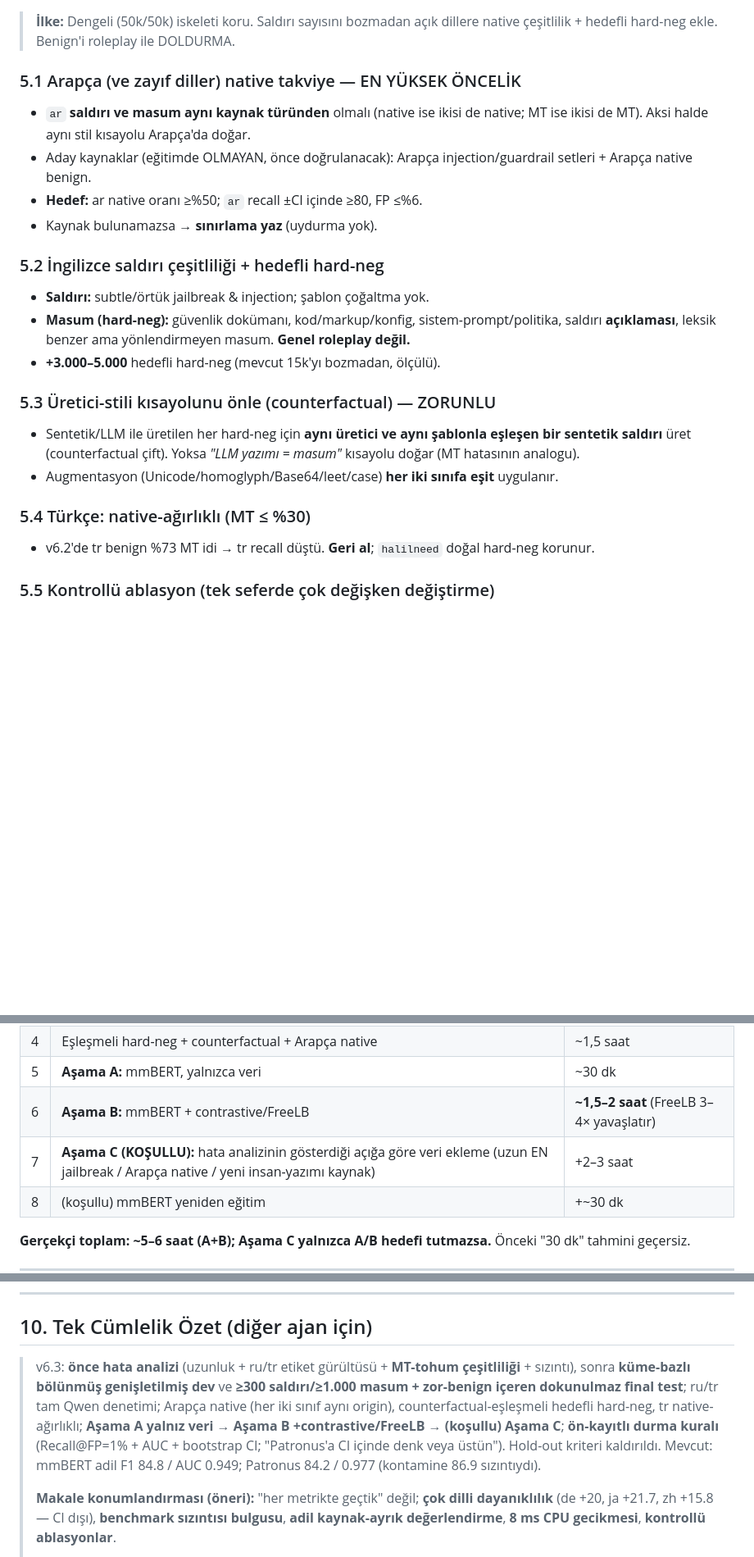
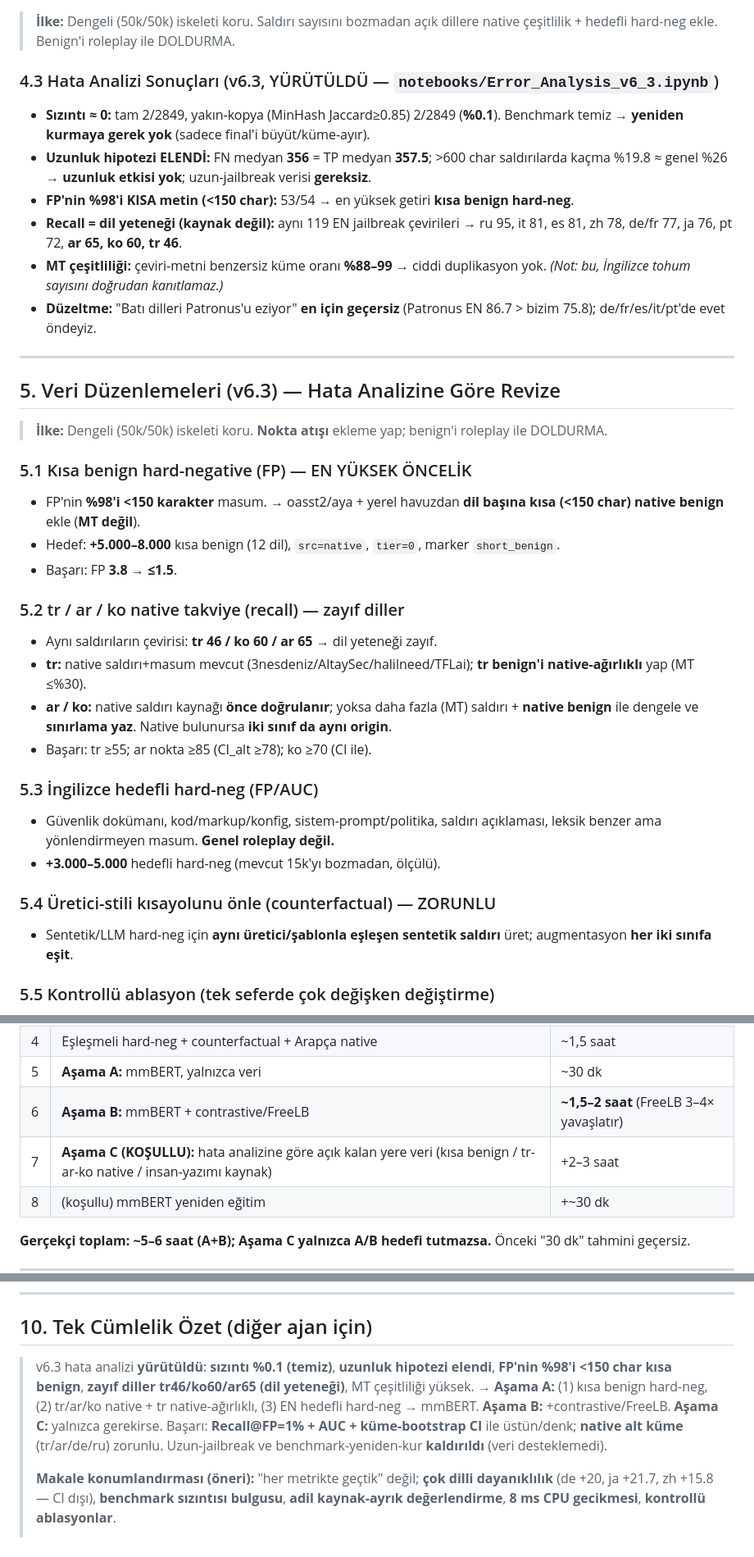
Before and after one commit to Mustafa-Caliskan/ai-soc-agent-lab, a Markdown page: docs/V6_3_VERISETI_DUZELTME_PLANI.md, 3 parts joined by grey strips. Shown at 82% size. Drawn GitHub-style; blank space fills up the shorter version.

Commit message:
docs(v6.3): record error-analysis results (leakage 0.1%, length rejected, short-benign FP, tr/ar/ko recall) and refine Stage A/C (short benign + native tr/ar/ko; drop long-jailbreak/benchmark-rebuild)

```diff
--- a/docs/V6_3_VERISETI_DUZELTME_PLANI.md
+++ b/docs/V6_3_VERISETI_DUZELTME_PLANI.md
@@ -84,23 +84,37 @@ Eski `heldout_benchmark_v6_clean.json` (jackhhao ağırlıklı) **Patronus'un e
 
 > **İlke:** Dengeli (50k/50k) iskeleti koru. Saldırı sayısını bozmadan açık dillere native çeşitlilik + hedefli hard-neg ekle. Benign'i roleplay ile DOLDURMA.
 
-### 5.1 Arapça (ve zayıf diller) native takviye — EN YÜKSEK ÖNCELİK
-- `ar` **saldırı ve masum aynı kaynak türünden** olmalı (native ise ikisi de native; MT ise ikisi de MT). Aksi halde aynı stil kısayolu Arapça'da doğar.
-- Aday kaynaklar (eğitimde OLMAYAN, önce doğrulanacak): Arapça injection/guardrail setleri + Arapça native benign.
-- **Hedef:** ar native oranı ≥%50; `ar` recall ±CI içinde ≥80, FP ≤%6.
-- Kaynak bulunamazsa → **sınırlama yaz** (uydurma yok).
+### 4.3 Hata Analizi Sonuçları (v6.3, YÜRÜTÜLDÜ — `notebooks/Error_Analysis_v6_3.ipynb`)
+- **Sızıntı ≈ 0:** tam 2/2849, yakın-kopya (MinHash Jaccard≥0.85) 2/2849 (**%0.1**). Benchmark temiz → **yeniden kurmaya gerek yok** (sadece final'i büyüt/küme-ayır).
+- **Uzunluk hipotezi ELENDİ:** FN medyan **356** = TP medyan **357.5**; >600 char saldırılarda kaçma %19.8 ≈ genel %26 → **uzunluk etkisi yok**; uzun-jailbreak verisi **gereksiz**.
+- **FP'nin %98'i KISA metin (<150 char):** 53/54 → en yüksek getiri **kısa benign hard-neg**.
+- **Recall = dil yeteneği (kaynak değil):** aynı 119 EN jailbreak çevirileri → ru 95, it 81, es 81, zh 78, de/fr 77, ja 76, pt 72, **ar 65, ko 60, tr 46**.
+- **MT çeşitliliği:** çeviri-metni benzersiz küme oranı **%88–99** → ciddi duplikasyon yok. *(Not: bu, İngilizce tohum sayısını doğrudan kanıtlamaz.)*
+- **Düzeltme:** "Batı dilleri Patronus'u eziyor" **en için geçersiz** (Patronus EN 86.7 > bizim 75.8); de/fr/es/it/pt'de evet öndeyiz.
 
-### 5.2 İngilizce saldırı çeşitliliği + hedefli hard-neg
-- **Saldırı:** subtle/örtük jailbreak & injection; şablon çoğaltma yok.
-- **Masum (hard-neg):** güvenlik dokümanı, kod/markup/konfig, sistem-prompt/politika, saldırı **açıklaması**, leksik benzer ama yönlendirmeyen masum. **Genel roleplay değil.**
+---
+
+## 5. Veri Düzenlemeleri (v6.3) — Hata Analizine Göre Revize
+
+> **İlke:** Dengeli (50k/50k) iskeleti koru. **Nokta atışı** ekleme yap; benign'i roleplay ile DOLDURMA.
+
+### 5.1 Kısa benign hard-negative (FP) — EN YÜKSEK ÖNCELİK
+- FP'nin **%98'i <150 karakter** masum. → oasst2/aya + yerel havuzdan **dil başına kısa (<150 char) native benign** ekle (**MT değil**).
+- Hedef: **+5.000–8.000** kısa benign (12 dil), `src=native`, `tier=0`, marker `short_benign`.
+- Başarı: FP **3.8 → ≤1.5**.
+
+### 5.2 tr / ar / ko native takviye (recall) — zayıf diller
+- Aynı saldırıların çevirisi: **tr 46 / ko 60 / ar 65** → dil yeteneği zayıf.
+- **tr:** native saldırı+masum mevcut (3nesdeniz/AltaySec/halilneed/TFLai); **tr benign'i native-ağırlıklı** yap (MT ≤%30).
+- **ar / ko:** native saldırı kaynağı **önce doğrulanır**; yoksa daha fazla (MT) saldırı + **native benign** ile dengele ve **sınırlama yaz**. Native bulunursa **iki sınıf da aynı origin**.
+- Başarı: tr ≥55; ar nokta ≥85 (CI_alt ≥78); ko ≥70 (CI ile).
+
+### 5.3 İngilizce hedefli hard-neg (FP/AUC)
+- Güvenlik dokümanı, kod/markup/konfig, sistem-prompt/politika, saldırı açıklaması, leksik benzer ama yönlendirmeyen masum. **Genel roleplay değil.**
 - **+3.000–5.000** hedefli hard-neg (mevcut 15k'yı bozmadan, ölçülü).
 
-### 5.3 Üretici-stili kısayolunu önle (counterfactual) — ZORUNLU
-- Sentetik/LLM ile üretilen her hard-neg için **aynı üretici ve aynı şablonla eşleşen bir sentetik saldırı** üret (counterfactual çift). Yoksa *"LLM yazımı = masum"* kısayolu doğar (MT hatasının analogu).
-- Augmentasyon (Unicode/homoglyph/Base64/leet/case) **her iki sınıfa eşit** uygulanır.
-
-### 5.4 Türkçe: native-ağırlıklı (MT ≤ %30)
-- v6.2'de tr benign %73 MT idi → tr recall düştü. **Geri al**; `halilneed` doğal hard-neg korunur.
+### 5.4 Üretici-stili kısayolunu önle (counterfactual) — ZORUNLU
+- Sentetik/LLM hard-neg için **aynı üretici/şablonla eşleşen sentetik saldırı** üret; augmentasyon **her iki sınıfa eşit**.
 
 ### 5.5 Kontrollü ablasyon (tek seferde çok değişken değiştirme)
 - **Aşama A:** Yalnızca **veri** değişsin → mmBERT eğit.
@@ -214,7 +228,7 @@ Her metrik **aynı final testte**, aynı kalibrasyon protokolüyle **Patronus'a
 | 4 | Eşleşmeli hard-neg + counterfactual + Arapça native | ~1,5 saat |
 | 5 | **Aşama A:** mmBERT, yalnızca veri | ~30 dk |
 | 6 | **Aşama B:** mmBERT + contrastive/FreeLB | **~1,5–2 saat** (FreeLB 3–4× yavaşlatır) |
-| 7 | **Aşama C (KOŞULLU):** hata analizinin gösterdiği açığa göre veri ekleme (uzun EN jailbreak / Arapça native / yeni insan-yazımı kaynak) | +2–3 saat |
+| 7 | **Aşama C (KOŞULLU):** hata analizine göre açık kalan yere veri (kısa benign / tr-ar-ko native / insan-yazımı kaynak) | +2–3 saat |
 | 8 | (koşullu) mmBERT yeniden eğitim | +~30 dk |
 
 **Gerçekçi toplam: ~5–6 saat (A+B); Aşama C yalnızca A/B hedefi tutmazsa.** Önceki "30 dk" tahmini geçersiz.
@@ -237,7 +251,7 @@ Her metrik **aynı final testte**, aynı kalibrasyon protokolüyle **Patronus'a
 ---
 
 ## 10. Tek Cümlelik Özet (diğer ajan için)
-> v6.3: **önce hata analizi** (uzunluk + ru/tr etiket gürültüsü + **MT-tohum çeşitliliği** + sızıntı), sonra **küme-bazlı bölünmüş genişletilmiş dev** ve **≥300 saldırı/≥1.000 masum + zor-benign içeren dokunulmaz final test**; ru/tr tam Qwen denetimi; Arapça native (her iki sınıf aynı origin), counterfactual-eşleşmeli hedefli hard-neg, tr native-ağırlıklı; **Aşama A yalnız veri → Aşama B +contrastive/FreeLB → (koşullu) Aşama C**; **ön-kayıtlı durma kuralı** (Recall@FP=1% + AUC + bootstrap CI; "Patronus'a CI içinde denk veya üstün"). Hold-out kriteri kaldırıldı. Mevcut: mmBERT adil F1 84.8 / AUC 0.949; Patronus 84.2 / 0.977 (kontamine 86.9 sızıntıydı).
+> v6.3 hata analizi **yürütüldü**: **sızıntı %0.1 (temiz)**, **uzunluk hipotezi elendi**, **FP'nin %98'i <150 char kısa benign**, **zayıf diller tr46/ko60/ar65 (dil yeteneği)**, MT çeşitliliği yüksek. → **Aşama A:** (1) kısa benign hard-neg, (2) tr/ar/ko native + tr native-ağırlıklı, (3) EN hedefli hard-neg → mmBERT. **Aşama B:** +contrastive/FreeLB. **Aşama C:** yalnızca gerekirse. Başarı: **Recall@FP=1% + AUC + küme-bootstrap CI** ile üstün/denk; **native alt küme** (tr/ar/de/ru) zorunlu. Uzun-jailbreak ve benchmark-yeniden-kur **kaldırıldı** (veri desteklemedi).
 >
 > **Makale konumlandırması (öneri):** "her metrikte geçtik" değil; **çok dilli dayanıklılık** (de +20, ja +21.7, zh +15.8 — CI dışı), **benchmark sızıntısı bulgusu**, **adil kaynak-ayrık değerlendirme**, **8 ms CPU gecikmesi**, **kontrollü ablasyonlar**.
 >
```
